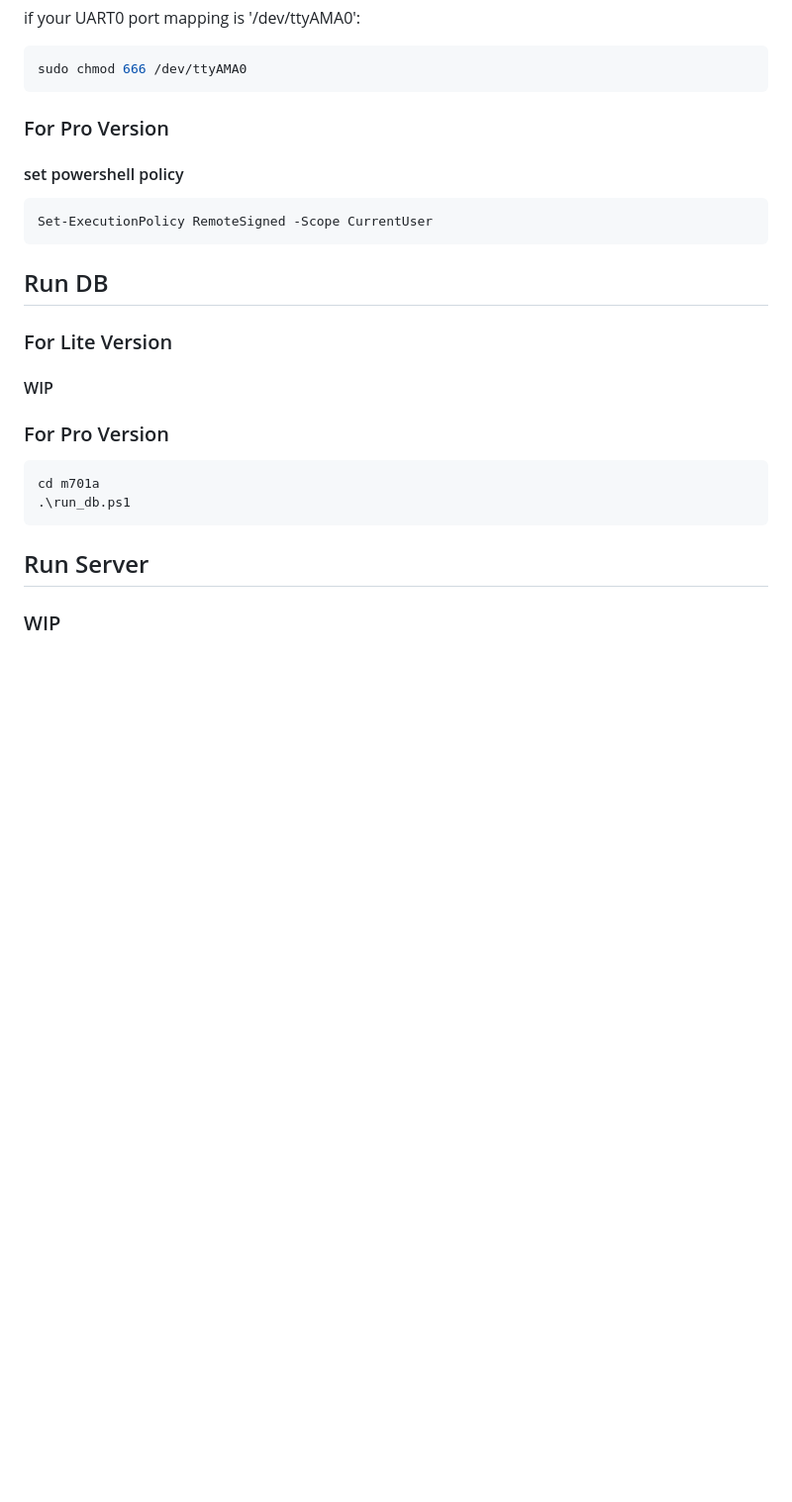
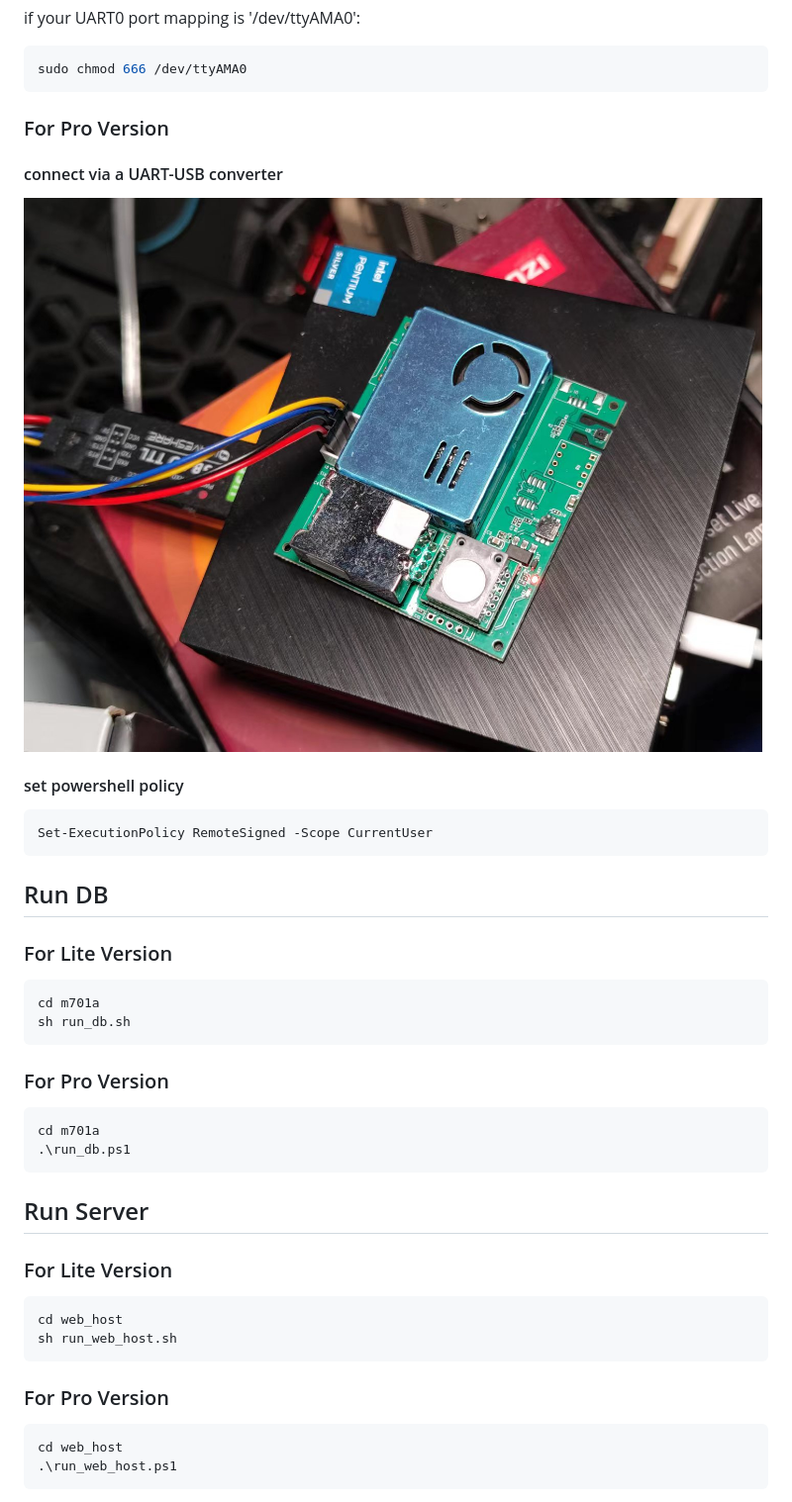
Before and after one commit to modricwang/M701A_server, a Markdown page: README.md, the part around the change printed below. Shown: that part at 99% size. Drawn GitHub-style; pictures changed too: img_connect_pro.jpg (added); blank space fills up the shorter version.

````diff
--- a/README.md
+++ b/README.md
@@ -45,6 +45,10 @@ sudo chmod 666 /dev/ttyAMA0
 
 ### For Pro Version
 
+#### connect via a UART-USB converter
+![img.png](img_connect_pro.jpg)
+
+
 #### set powershell policy
 ```powershell
 Set-ExecutionPolicy RemoteSigned -Scope CurrentUser
@@ -54,7 +58,10 @@ Set-ExecutionPolicy RemoteSigned -Scope CurrentUser
 
 ### For Lite Version
 
-#### WIP
+```bash
+cd m701a
+sh run_db.sh
+```
 
 ### For Pro Version
 
@@ -65,4 +72,17 @@ cd m701a
 
 ## Run Server
 
-### WIP
+### For Lite Version
+
+```bash
+cd web_host
+sh run_web_host.sh
+```
+
+### For Pro Version
+
+```powershell
+cd web_host
+.\run_web_host.ps1
+```
+
````
Also changed, not shown: other parts of README.md (+3 -0 lines), web_view.png (added).
